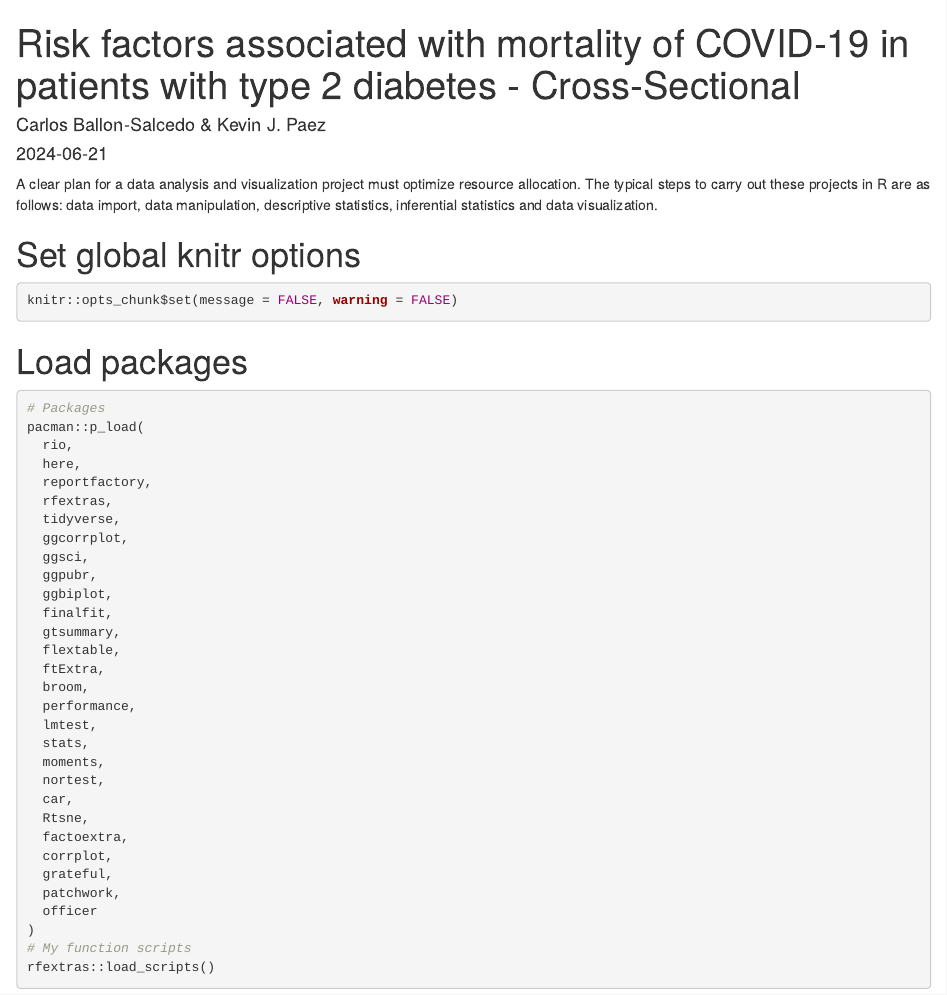
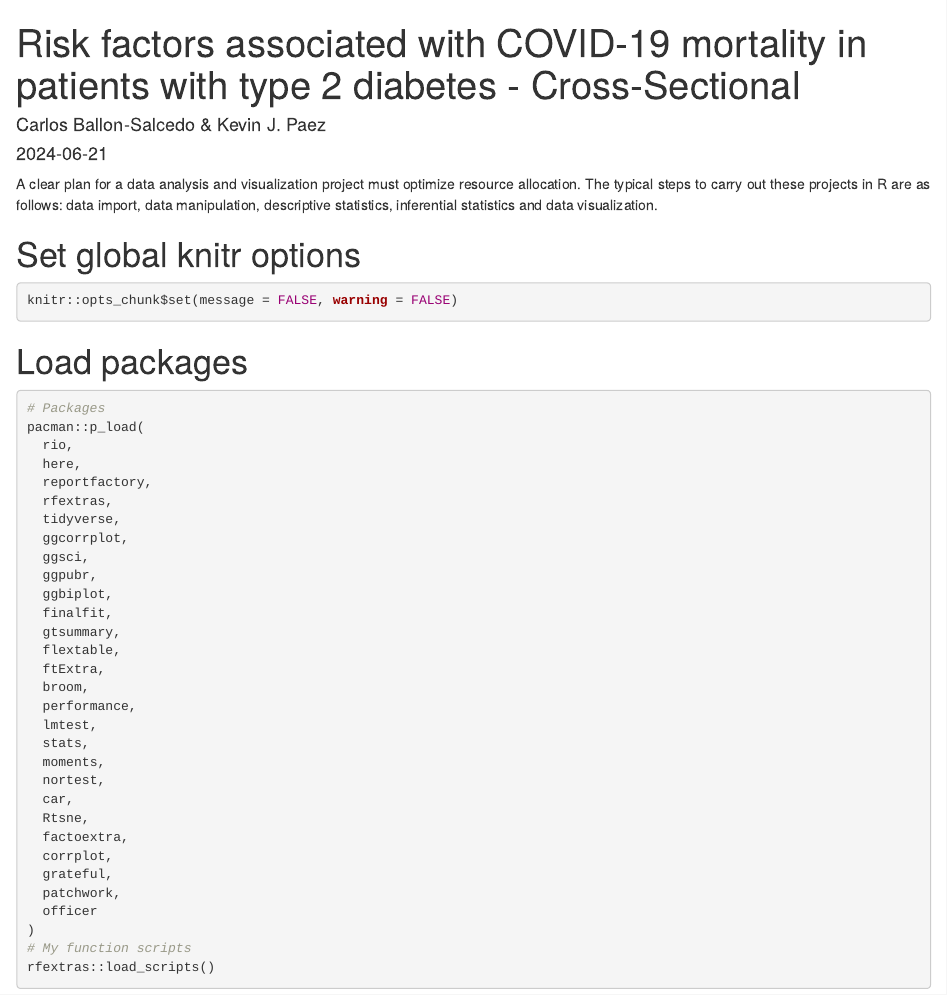
Before and after one commit to Carlos-Ballon/COVID-19_DMII_ICA_cross-sectional, an R Markdown document (report_sources/diabetes_type_2_covid-19_ica_cross-sectional.Rmd): the page in a window 1100 px wide, from its top. Rendered offline with R 4.5, knitr and Pandoc, with nearby package versions; some code elsewhere in the file could not run offline.

Commit message:
Updated title

```diff
--- a/report_sources/diabetes_type_2_covid-19_ica_cross-sectional.Rmd
+++ b/report_sources/diabetes_type_2_covid-19_ica_cross-sectional.Rmd
@@ -1,5 +1,5 @@
 ---
-title: "Risk factors associated with mortality of COVID-19 in patients with type 2 diabetes - Cross-Sectional"
+title: "Risk factors associated with COVID-19 mortality in patients with type 2 diabetes - Cross-Sectional"
 author: "Carlos Ballon-Salcedo & Kevin J. Paez"
 date: "`r Sys.Date()`"
 format:
```
Also changed, not shown: report_sources/diabetes_type_2_covid-19_ica_cross-sectional.html, report_sources/diabetes_type_2_covid-19_ica_cross-sectional_files/figure-html/unnamed-chunk-21-1.png, report_sources/diabetes_type_2_covid-19_ica_cross-sectional_files/figure-html/unnamed-chunk-23-1.png, report_sources/diabetes_type_2_covid-19_ica_cross-sectional_files/figure-html/unnamed-chunk-24-1.png, report_sources/diabetes_type_2_covid-19_ica_cross-sectional_files/figure-html/unnamed-chunk-25-1.png, report_sources/diabetes_type_2_covid-19_ica_cross-sectional_files/figure-html/unnamed-chunk-34-1.png, report_sources/diabetes_type_2_covid-19_ica_cross-sectional_files/figure-html/unnamed-chunk-39-1.png, 1 other file.
